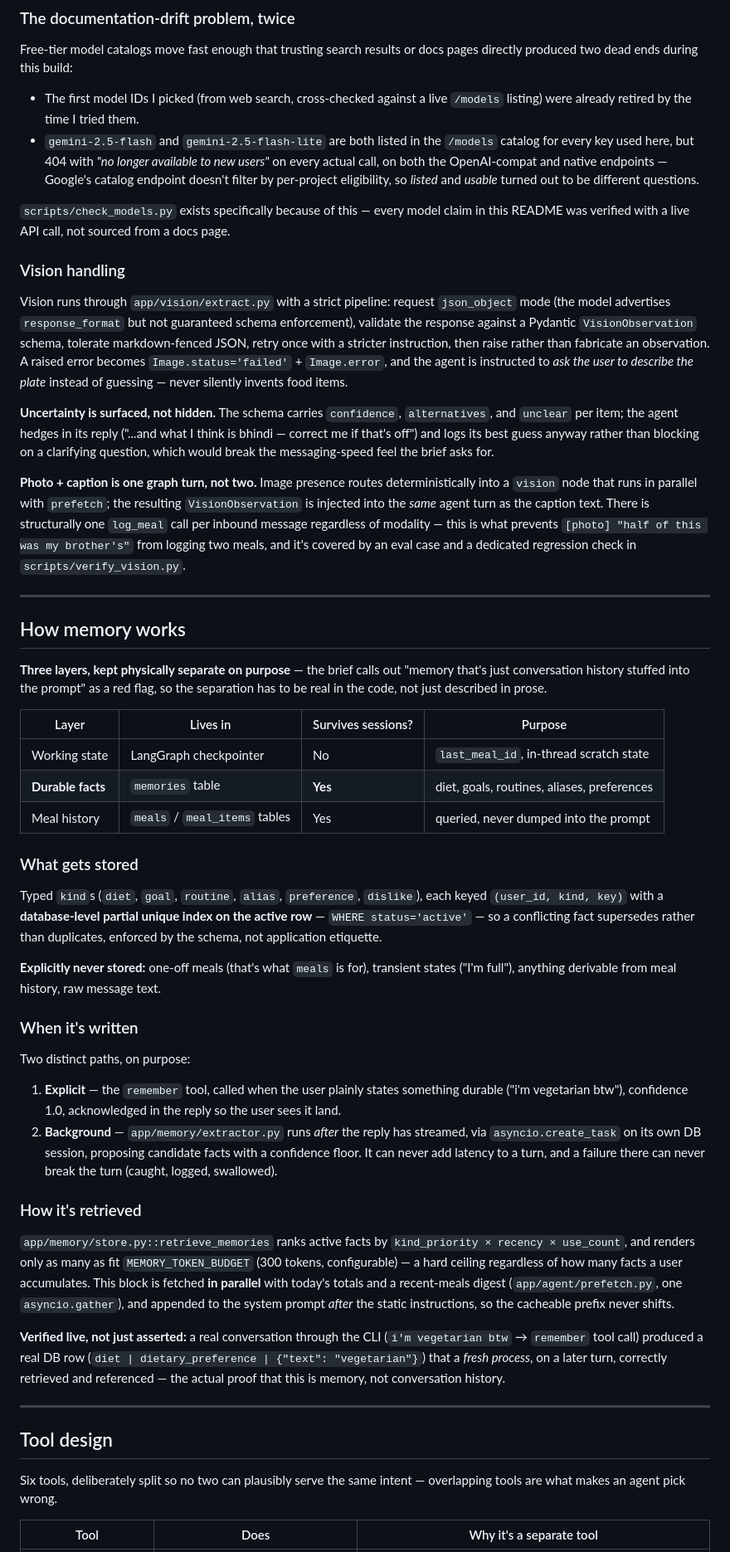
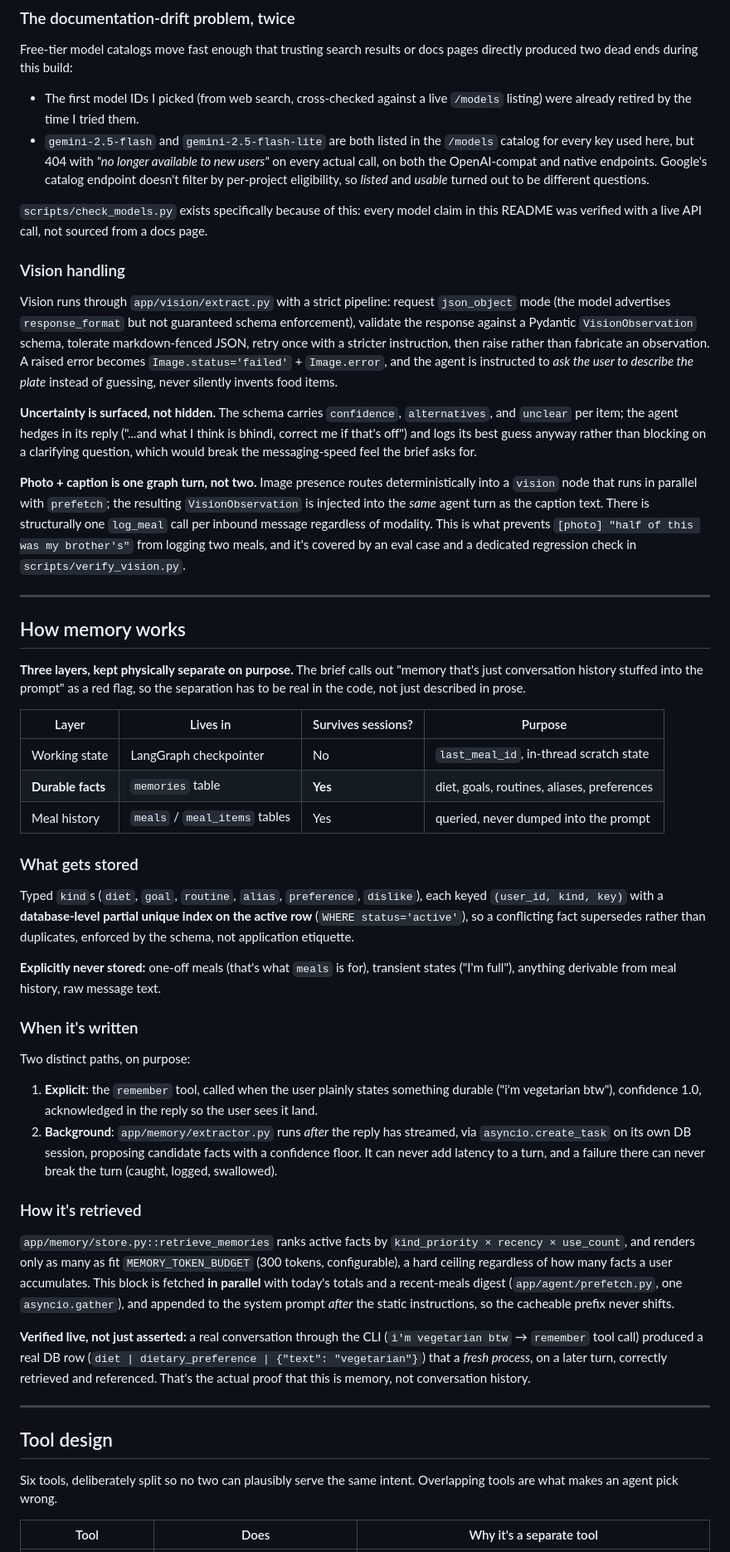
Before and after one commit to utkarshdev2411/ai-meal-logger, a Markdown page: README.md, the part around one of its changes. Shown at 83% size. GitHub-like rendering.

```diff
--- a/README.md
+++ b/README.md
@@ -187,11 +187,11 @@ directly produced two dead ends during this build:
   `/models` listing) were already retired by the time I tried them.
 - `gemini-2.5-flash` and `gemini-2.5-flash-lite` are both listed in the `/models`
   catalog for every key used here, but 404 with *"no longer available to new
-  users"* on every actual call, on both the OpenAI-compat and native endpoints —
+  users"* on every actual call, on both the OpenAI-compat and native endpoints.
   Google's catalog endpoint doesn't filter by per-project eligibility, so *listed*
   and *usable* turned out to be different questions.
 
-`scripts/check_models.py` exists specifically because of this — every model claim
+`scripts/check_models.py` exists specifically because of this: every model claim
 in this README was verified with a live API call, not sourced from a docs page.
 
 ### Vision handling
@@ -202,18 +202,18 @@ validate the response against a Pydantic `VisionObservation` schema, tolerate
 markdown-fenced JSON, retry once with a stricter instruction, then raise rather than
 fabricate an observation. A raised error becomes `Image.status='failed'` +
 `Image.error`, and the agent is instructed to *ask the user to describe the plate*
-instead of guessing — never silently invents food items.
+instead of guessing, never silently invents food items.
 
 **Uncertainty is surfaced, not hidden.** The schema carries `confidence`,
 `alternatives`, and `unclear` per item; the agent hedges in its reply
-("...and what I think is bhindi — correct me if that's off") and logs its best guess
+("...and what I think is bhindi, correct me if that's off") and logs its best guess
 anyway rather than blocking on a clarifying question, which would break the
 messaging-speed feel the brief asks for.
 
 **Photo + caption is one graph turn, not two.** Image presence routes deterministically
 into a `vision` node that runs in parallel with `prefetch`; the resulting
 `VisionObservation` is injected into the *same* agent turn as the caption text. There
-is structurally one `log_meal` call per inbound message regardless of modality — this
+is structurally one `log_meal` call per inbound message regardless of modality. This
 is what prevents `[photo] "half of this was my brother's"` from logging two meals, and
 it's covered by an eval case and a dedicated regression check in `scripts/verify_vision.py`.
 
@@ -221,7 +221,7 @@ it's covered by an eval case and a dedicated regression check in `scripts/verify
 
 ## How memory works
 
-**Three layers, kept physically separate on purpose** — the brief calls out "memory
+**Three layers, kept physically separate on purpose.** The brief calls out "memory
 that's just conversation history stuffed into the prompt" as a red flag, so the
 separation has to be real in the code, not just described in prose.
 
@@ -235,7 +235,7 @@ separation has to be real in the code, not just described in prose.
 
 Typed `kind`s (`diet`, `goal`, `routine`, `alias`, `preference`, `dislike`), each keyed
 `(user_id, kind, key)` with a **database-level partial unique index on the active
-row** — `WHERE status='active'` — so a conflicting fact supersedes rather than
+row** (`WHERE status='active'`), so a conflicting fact supersedes rather than
 duplicates, enforced by the schema, not application etiquette.
 
 **Explicitly never stored:** one-off meals (that's what `meals` is for), transient
@@ -245,10 +245,10 @@ states ("I'm full"), anything derivable from meal history, raw message text.
 
 Two distinct paths, on purpose:
 
-1. **Explicit** — the `remember` tool, called when the user plainly states something
+1. **Explicit**: the `remember` tool, called when the user plainly states something
    durable ("i'm vegetarian btw"), confidence 1.0, acknowledged in the reply so the
    user sees it land.
-2. **Background** — `app/memory/extractor.py` runs *after* the reply has streamed,
+2. **Background**: `app/memory/extractor.py` runs *after* the reply has streamed,
    via `asyncio.create_task` on its own DB session, proposing candidate facts with a
    confidence floor. It can never add latency to a turn, and a failure there can
    never break the turn (caught, logged, swallowed).
@@ -257,7 +257,7 @@ Two distinct paths, on purpose:
 
 `app/memory/store.py::retrieve_memories` ranks active facts by
 `kind_priority × recency × use_count`, and renders only as many as fit
-`MEMORY_TOKEN_BUDGET` (300 tokens, configurable) — a hard ceiling regardless of how
+`MEMORY_TOKEN_BUDGET` (300 tokens, configurable), a hard ceiling regardless of how
 many facts a user accumulates. This block is fetched **in parallel** with today's
 totals and a recent-meals digest (`app/agent/prefetch.py`, one `asyncio.gather`), and
 appended to the system prompt *after* the static instructions, so the cacheable
@@ -266,15 +266,15 @@ prefix never shifts.
 **Verified live, not just asserted:** a real conversation through the CLI
 (`i'm vegetarian btw` → `remember` tool call) produced a real DB row
 (`diet | dietary_preference | {"text": "vegetarian"}`) that a *fresh process*, on a
-later turn, correctly retrieved and referenced — the actual proof that this is memory,
-not conversation history.
+later turn, correctly retrieved and referenced. That's the actual proof that this is
+memory, not conversation history.
 
 ---
 
 ## Tool design
 
-Six tools, deliberately split so no two can plausibly serve the same intent —
-overlapping tools are what makes an agent pick wrong.
+Six tools, deliberately split so no two can plausibly serve the same intent.
+Overlapping tools are what makes an agent pick wrong.
 
 | Tool | Does | Why it's a separate tool |
 |---|---|---|
```
Also changed, not shown: other parts of README.md (+77 -77 lines).
